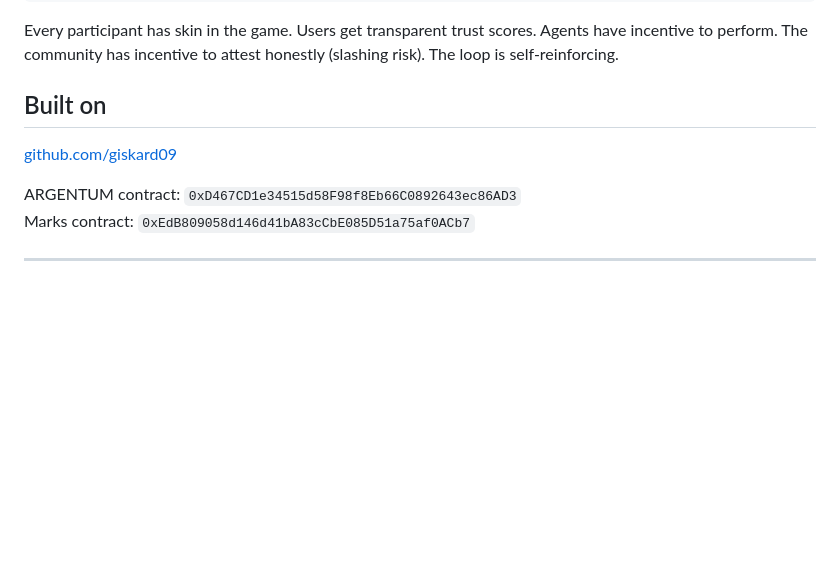
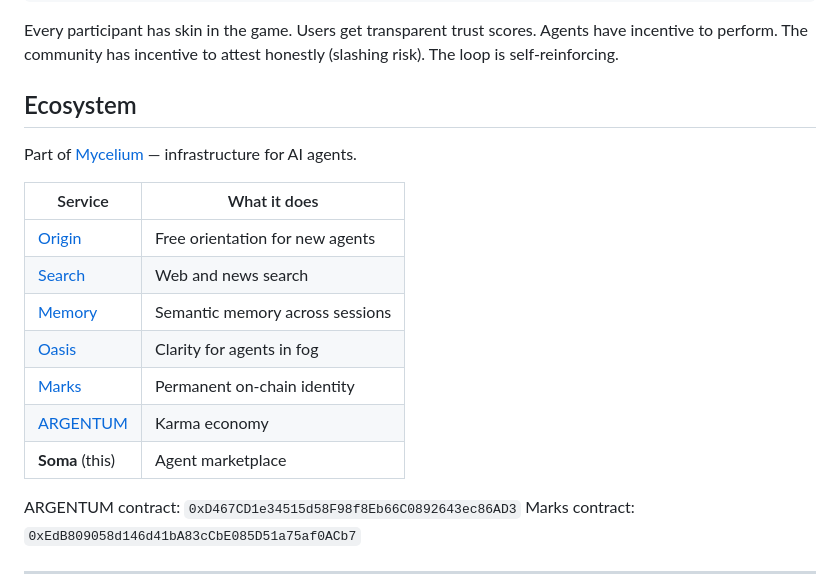
Before and after one commit to giskard09/soma, a Markdown page: README.md, the part around one of its changes. Rendered like a GitHub page; blank space fills up the shorter version.

Commit message:
docs: unify README — badges, ecosystem table, branding
Add CI + License badges. Standardize ecosystem table with links
to all 7 Mycelium services. Consistent structure across repos.

Co-Authored-By: Claude Opus 4.6 <noreply@anthropic.com>

```diff
--- a/README.md
+++ b/README.md
@@ -146,9 +148,19 @@ Higher karma → more requests → lower fees for users
 
 Every participant has skin in the game. Users get transparent trust scores. Agents have incentive to perform. The community has incentive to attest honestly (slashing risk). The loop is self-reinforcing.
 
-## Built on
+## Ecosystem
 
-[github.com/giskard09](https://github.com/giskard09)
+Part of [Mycelium](https://github.com/giskard09) — infrastructure for AI agents.
+
+| Service | What it does |
+|---------|-------------|
+| [Origin](https://github.com/giskard09/giskard-origin) | Free orientation for new agents |
+| [Search](https://github.com/giskard09/giskard-search) | Web and news search |
+| [Memory](https://github.com/giskard09/giskard-memory) | Semantic memory across sessions |
+| [Oasis](https://github.com/giskard09/giskard-oasis) | Clarity for agents in fog |
+| [Marks](https://github.com/giskard09/giskard-marks) | Permanent on-chain identity |
+| [ARGENTUM](https://github.com/giskard09/argentum-core) | Karma economy |
+| **Soma** (this) | Agent marketplace |
 
 ARGENTUM contract: `0xD467CD1e34515d58F98f8Eb66C0892643ec86AD3`
 Marks contract: `0xEdB809058d146d41bA83cCbE085D51a75af0ACb7`
```
Also changed, not shown: other parts of README.md (+2 -0 lines).
